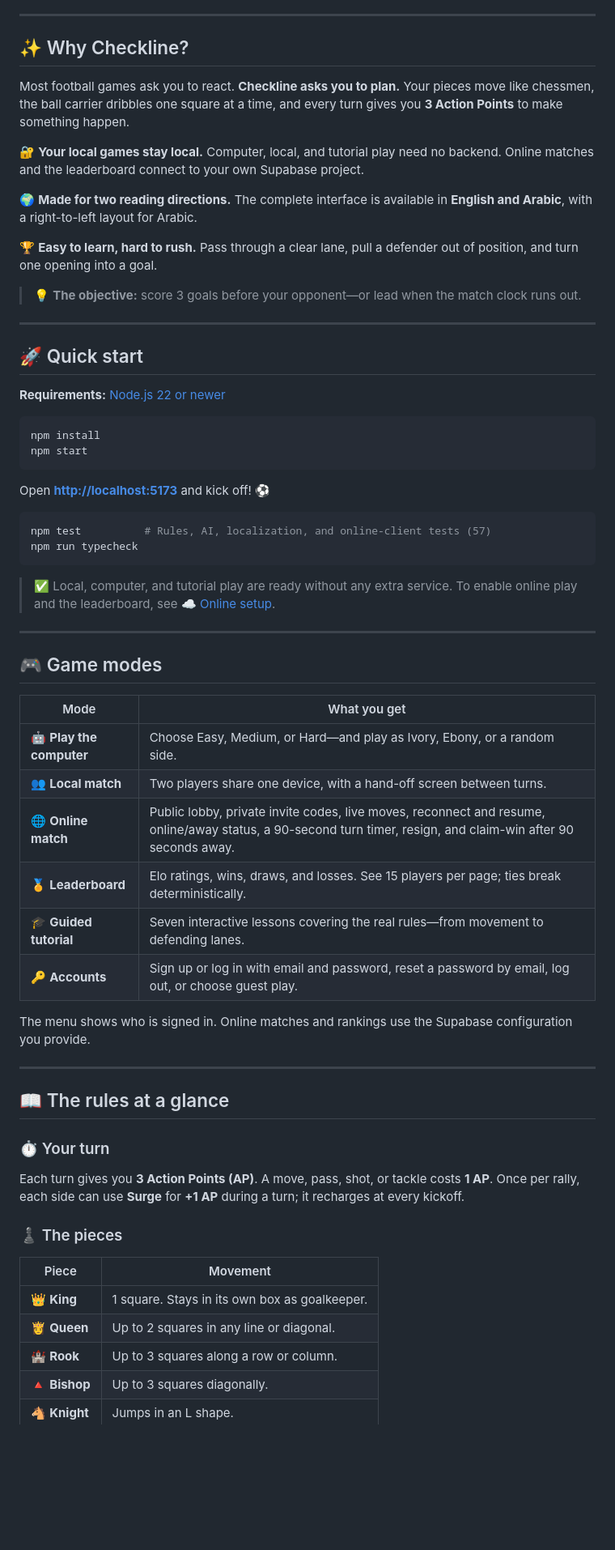
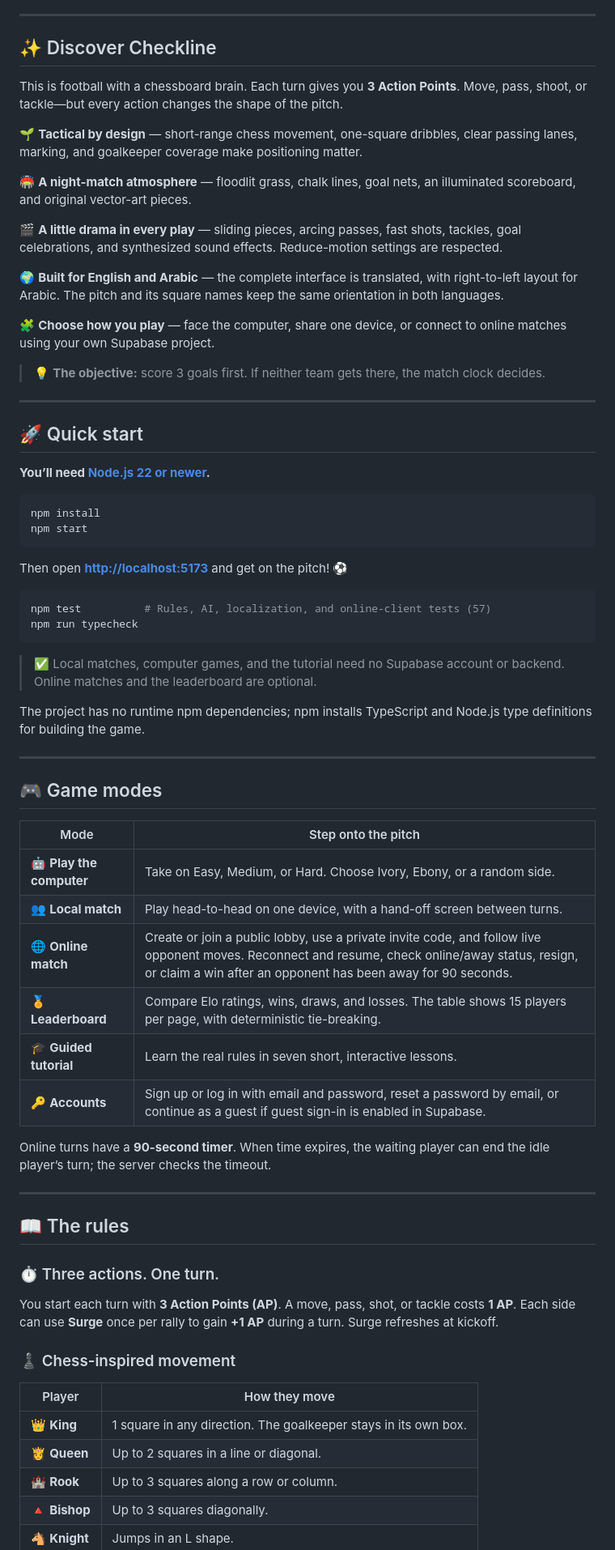
Before and after one commit to 0rvd/checkline, a Markdown page: README.md, the part around one of its changes. Shown at 81% size. Rendered like a GitHub page; blank space fills up the shorter version.

````diff
--- a/README.md
+++ b/README.md
@@ -31,70 +34,77 @@ A tactical football game played on an **8 × 12 chessboard pitch**. Build a move
 
 ---
 
-<a id="why-checkline"></a>
-## ✨ Why Checkline?
+<a id="discover-checkline"></a>
+## ✨ Discover Checkline
 
-Most football games ask you to react. **Checkline asks you to plan.** Your pieces move like chessmen, the ball carrier dribbles one square at a time, and every turn gives you **3 Action Points** to make something happen.
+This is football with a chessboard brain. Each turn gives you **3 Action Points**. Move, pass, shoot, or tackle—but every action changes the shape of the pitch.
 
-🔐 **Your local games stay local.** Computer, local, and tutorial play need no backend. Online matches and the leaderboard connect to your own Supabase project.
+🌱 **Tactical by design** — short-range chess movement, one-square dribbles, clear passing lanes, marking, and goalkeeper coverage make positioning matter.
 
-🌍 **Made for two reading directions.** The complete interface is available in **English and Arabic**, with a right-to-left layout for Arabic.
+🏟️ **A night-match atmosphere** — floodlit grass, chalk lines, goal nets, an illuminated scoreboard, and original vector-art pieces.
 
-🏆 **Easy to learn, hard to rush.** Pass through a clear lane, pull a defender out of position, and turn one opening into a goal.
+🎬 **A little drama in every play** — sliding pieces, arcing passes, fast shots, tackles, goal celebrations, and synthesized sound effects. Reduce-motion settings are respected.
 
-> 💡 **The objective:** score 3 goals before your opponent—or lead when the match clock runs out.
+🌍 **Built for English and Arabic** — the complete interface is translated, with right-to-left layout for Arabic. The pitch and its square names keep the same orientation in both languages.
+
+🧩 **Choose how you play** — face the computer, share one device, or connect to online matches using your own Supabase project.
+
+> 💡 **The objective:** score 3 goals first. If neither team gets there, the match clock decides.
 
 ---
 
 <a id="quick-start"></a>
 ## 🚀 Quick start
 
-**Requirements:** [Node.js 22 or newer](https://nodejs.org/)
+**You’ll need [Node.js 22 or newer](https://nodejs.org/).**
 
 ```bash
 npm install
 npm start
 ```
 
-Open **[http://localhost:5173](http://localhost:5173)** and kick off! ⚽
+Then open **[http://localhost:5173](http://localhost:5173)** and get on the pitch! ⚽
 
 ```bash
 npm test          # Rules, AI, localization, and online-client tests (57)
 npm run typecheck
 ```
 
-> ✅ Local, computer, and tutorial play are ready without any extra service. To enable online play and the leaderboard, see [☁️ Online setup](#online-setup).
+> ✅ Local matches, computer games, and the tutorial need no Supabase account or backend. Online matches and the leaderboard are optional.
+
+The project has no runtime npm dependencies; npm installs TypeScript and Node.js type definitions for building the game.
 
 ---
 
 <a id="game-modes"></a>
 ## 🎮 Game modes
 
-| Mode | What you get |
+| Mode | Step onto the pitch |
 | --- | --- |
-| 🤖 **Play the computer** | Choose Easy, Medium, or Hard—and play as Ivory, Ebony, or a random side. |
-| 👥 **Local match** | Two players share one device, with a hand-off screen between turns. |
-| 🌐 **Online match** | Public lobby, private invite codes, live moves, reconnect and resume, online/away status, a 90-second turn timer, resign, and claim-win after 90 seconds away. |
-| 🏅 **Leaderboard** | Elo ratings, wins, draws, and losses. See 15 players per page; ties break deterministically. |
-| 🎓 **Guided tutorial** | Seven interactive lessons covering the real rules—from movement to defending lanes. |
-| 🔑 **Accounts** | Sign up or log in with email and password, reset a password by email, log out, or choose guest play. |
+| 🤖 **Play the computer** | Take on Easy, Medium, or Hard. Choose Ivory, Ebony, or a random side. |
+| 👥 **Local match** | Play head-to-head on one device, with a hand-off screen between turns. |
+| 🌐 **Online match** | Create or join a public lobby, use a private invite code, and follow live opponent moves. Reconnect and resume, check online/away status, resign, or claim a win after an opponent has been away for 90 seconds. |
+| 🏅 **Leaderboard** | Compare Elo ratings, wins, draws, and losses. The table shows 15 players per page, with deterministic tie-breaking. |
+| 🎓 **Guided tutorial** | Learn the real rules in seven short, interactive lessons. |
+| 🔑 **Accounts** | Sign up or log in with email and password, reset a password by email, or continue as a guest if guest sign-in is enabled in Supabase. |
 
-The menu shows who is signed in. Online matches and rankings use the Supabase configuration you provide.
+Online turns have a **90-second timer**. When time expires, the waiting player can end the idle player’s turn; the server checks the timeout.
 
 ---
 
-<a id="rules-at-a-glance"></a>
-## 📖 The rules at a glance
+<a id="the-rules"></a>
+## 📖 The rules
 
-### ⏱️ Your turn
-Each turn gives you **3 Action Points (AP)**. A move, pass, shot, or tackle costs **1 AP**. Once per rally, each side can use **Surge** for **+1 AP** during a turn; it recharges at every kickoff.
+### ⏱️ Three actions. One turn.
 
-### ♟️ The pieces
+You start each turn with **3 Action Points (AP)**. A move, pass, shot, or tackle costs **1 AP**. Each side can use **Surge** once per rally to gain **+1 AP** during a turn. Surge refreshes at kickoff.
 
-| Piece | Movement |
+### ♟️ Chess-inspired movement
+
+| Player | How they move |
 | --- | --- |
-| 👑 **King** | 1 square. Stays in its own box as goalkeeper. |
-| 👸 **Queen** | Up to 2 squares in any line or diagonal. |
+| 👑 **King** | 1 square in any direction. The goalkeeper stays in its own box. |
+| 👸 **Queen** | Up to 2 squares in a line or diagonal. |
 | 🏰 **Rook** | Up to 3 squares along a row or column. |
 | 🔺 **Bishop** | Up to 3 squares diagonally. |
 | 🐴 **Knight** | Jumps in an L shape. |
````
Also changed, not shown: other parts of README.md (+94 -53 lines).
